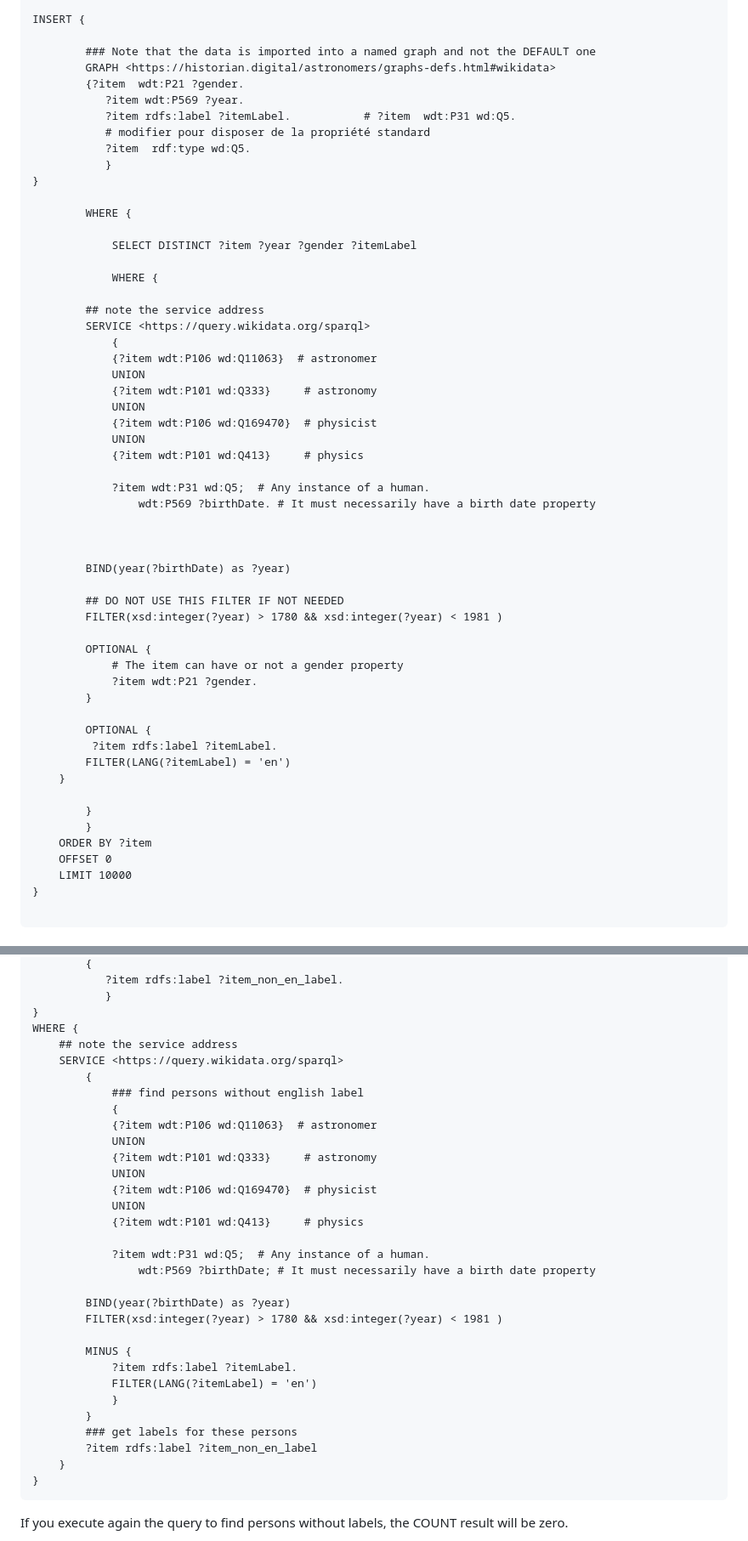
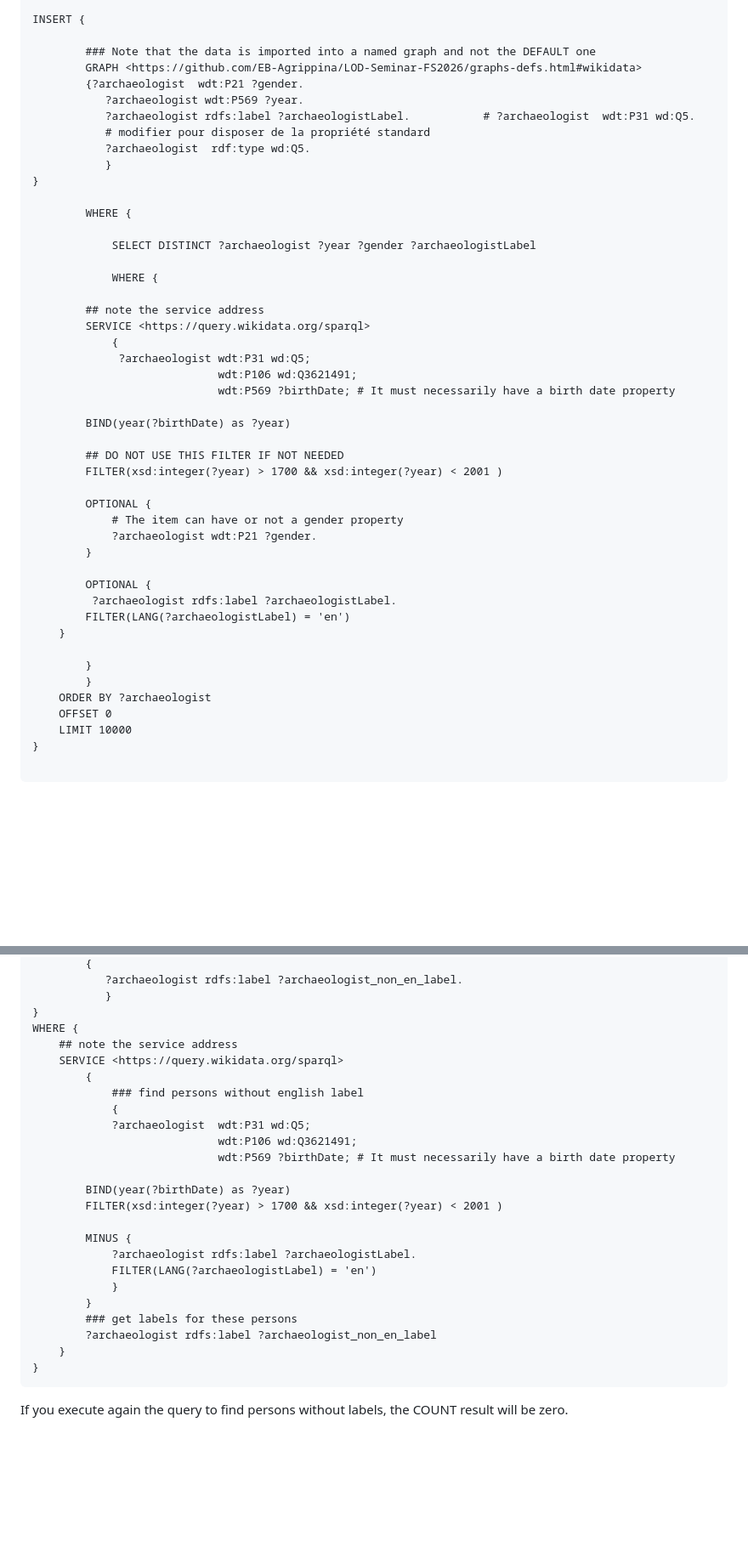
Before and after one commit to EB-Agrippina/LOD-Seminar-FS2026, a Markdown page: Import_Population.md, 2 parts joined by grey strips. Shown at 85% size. GitHub-like rendering; blank space fills up the shorter version.

````diff
--- a/Import_Population.md
+++ b/Import_Population.md
@@ -225,55 +204,46 @@ PREFIX xsd: <http://www.w3.org/2001/XMLSchema#>
 INSERT {
 
         ### Note that the data is imported into a named graph and not the DEFAULT one
-        GRAPH <https://historian.digital/astronomers/graphs-defs.html#wikidata>
-        {?item  wdt:P21 ?gender.
-           ?item wdt:P569 ?year.
-           ?item rdfs:label ?itemLabel.           # ?item  wdt:P31 wd:Q5.
+        GRAPH <https://github.com/EB-Agrippina/LOD-Seminar-FS2026/graphs-defs.html#wikidata>
+        {?archaeologist  wdt:P21 ?gender.
+           ?archaeologist wdt:P569 ?year.
+           ?archaeologist rdfs:label ?archaeologistLabel.           # ?archaeologist  wdt:P31 wd:Q5.
            # modifier pour disposer de la propriété standard
-           ?item  rdf:type wd:Q5.
+           ?archaeologist  rdf:type wd:Q5.
            }
 }
 
         WHERE {
 
-  			SELECT DISTINCT ?item ?year ?gender ?itemLabel
+  			SELECT DISTINCT ?archaeologist ?year ?gender ?archaeologistLabel
 
   			WHERE {
 
         ## note the service address
         SERVICE <https://query.wikidata.org/sparql>
             {
-            {?item wdt:P106 wd:Q11063}  # astronomer
-            UNION
-            {?item wdt:P101 wd:Q333}     # astronomy
-            UNION
-            {?item wdt:P106 wd:Q169470}  # physicist
-            UNION
-            {?item wdt:P101 wd:Q413}     # physics
-
-            ?item wdt:P31 wd:Q5;  # Any instance of a human.
-                wdt:P569 ?birthDate. # It must necessarily have a birth date property
-
-
+             ?archaeologist wdt:P31 wd:Q5;
+                            wdt:P106 wd:Q3621491;
+                            wdt:P569 ?birthDate; # It must necessarily have a birth date property
 
         BIND(year(?birthDate) as ?year)
 
         ## DO NOT USE THIS FILTER IF NOT NEEDED
-        FILTER(xsd:integer(?year) > 1780 && xsd:integer(?year) < 1981 )
+        FILTER(xsd:integer(?year) > 1700 && xsd:integer(?year) < 2001 )
 
         OPTIONAL {
             # The item can have or not a gender property
-            ?item wdt:P21 ?gender.
+            ?archaeologist wdt:P21 ?gender.
         }
 
         OPTIONAL {
-	     ?item rdfs:label ?itemLabel.
-        FILTER(LANG(?itemLabel) = 'en')
+	     ?archaeologist rdfs:label ?archaeologistLabel.
+        FILTER(LANG(?archaeologistLabel) = 'en')
     }
 
         }
         }
-    ORDER BY ?item
+    ORDER BY ?archaeologist
     OFFSET 0
     LIMIT 10000
 }
@@ -515,5 +478,5 @@ INSERT {
         {
-           ?item rdfs:label ?item_non_en_label.
+           ?archaeologist rdfs:label ?archaeologist_non_en_label.
            }
 }
 WHERE {
@@ -522,27 +485,20 @@ WHERE {
         {
             ### find persons without english label
             {
-            {?item wdt:P106 wd:Q11063}  # astronomer
-            UNION
-            {?item wdt:P101 wd:Q333}     # astronomy
-            UNION
-            {?item wdt:P106 wd:Q169470}  # physicist
-            UNION
-            {?item wdt:P101 wd:Q413}     # physics
-
-            ?item wdt:P31 wd:Q5;  # Any instance of a human.
-                wdt:P569 ?birthDate; # It must necessarily have a birth date property
+            ?archaeologist  wdt:P31 wd:Q5;
+                            wdt:P106 wd:Q3621491;
+                            wdt:P569 ?birthDate; # It must necessarily have a birth date property
 
         BIND(year(?birthDate) as ?year)
-        FILTER(xsd:integer(?year) > 1780 && xsd:integer(?year) < 1981 )
+        FILTER(xsd:integer(?year) > 1700 && xsd:integer(?year) < 2001 )
 
         MINUS {
-            ?item rdfs:label ?itemLabel.
-            FILTER(LANG(?itemLabel) = 'en')
+            ?archaeologist rdfs:label ?archaeologistLabel.
+            FILTER(LANG(?archaeologistLabel) = 'en')
             }
         }
         ### get labels for these persons
-        ?item rdfs:label ?item_non_en_label
+        ?archaeologist rdfs:label ?archaeologist_non_en_label
     }
 }
 ```
````
Also changed, not shown: other parts of Import_Population.md (+76 -103 lines).
